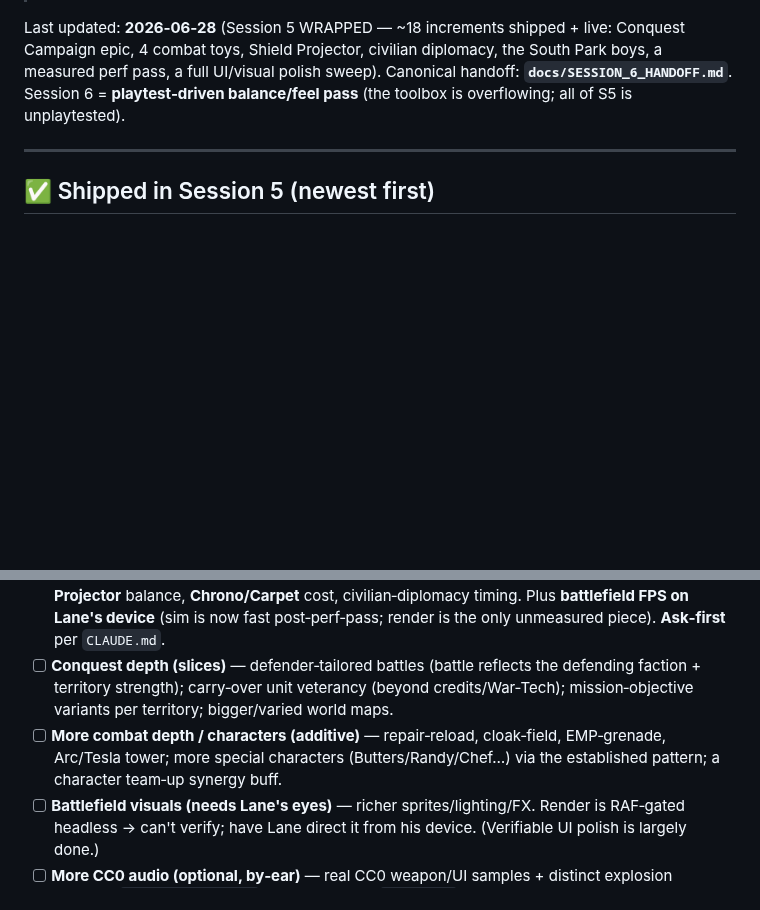
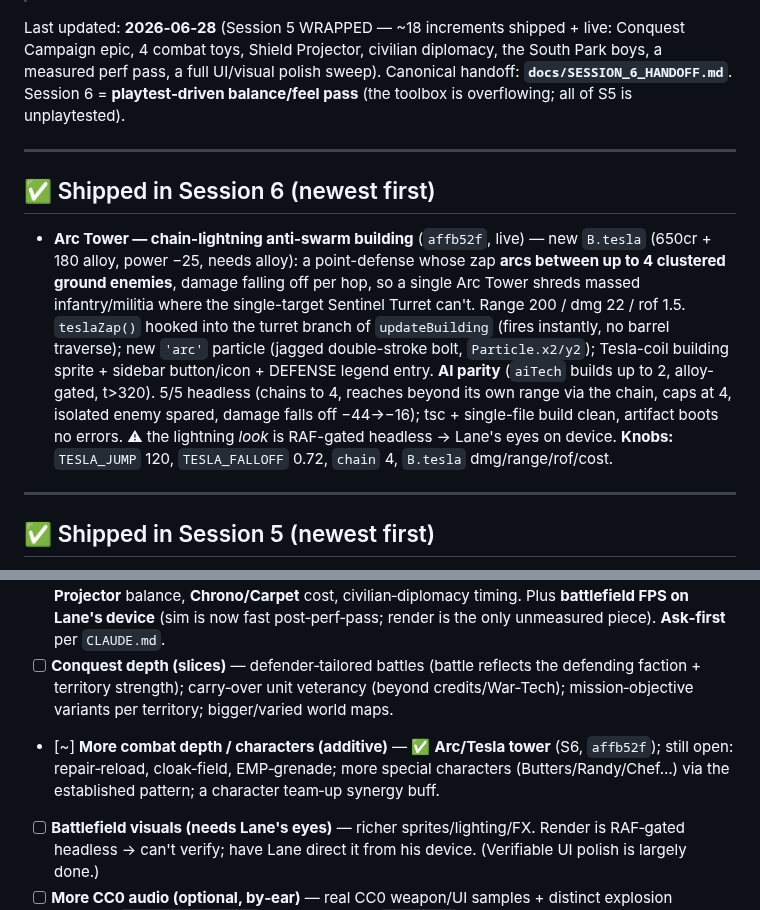
Before and after one commit to lradbill-ship-it/Nexus-Command, a Markdown page: docs/TODO.md, 2 parts joined by grey strips. Drawn GitHub-style; blank space fills up the shorter version.

Commit message:
docs: TODO — Arc Tower shipped (S6 #1)

```diff
--- a/docs/TODO.md
+++ b/docs/TODO.md
@@ -10,6 +10,11 @@
 > so nothing is hidden — Lane can pick a card or name any other item. Then update this file.
 
 Last updated: **2026‑06‑28** (Session 5 WRAPPED — ~18 increments shipped + live: Conquest Campaign epic, 4 combat toys, Shield Projector, civilian diplomacy, the South Park boys, a measured perf pass, a full UI/visual polish sweep). Canonical handoff: **`docs/SESSION_6_HANDOFF.md`**. Session 6 = **playtest‑driven balance/feel pass** (the toolbox is overflowing; all of S5 is unplaytested).
+
+---
+
+## ✅ Shipped in Session 6 (newest first)
+- **Arc Tower — chain-lightning anti-swarm building** (`affb52f`, live) — new `B.tesla` (650cr + 180 alloy, power −25, needs alloy): a point-defense whose zap **arcs between up to 4 clustered ground enemies**, damage falling off per hop, so a single Arc Tower shreds massed infantry/militia where the single-target Sentinel Turret can't. Range 200 / dmg 22 / rof 1.5. `teslaZap()` hooked into the turret branch of `updateBuilding` (fires instantly, no barrel traverse); new `'arc'` particle (jagged double-stroke bolt, `Particle.x2/y2`); Tesla-coil building sprite + sidebar button/icon + DEFENSE legend entry. **AI parity** (`aiTech` builds up to 2, alloy-gated, t>320). 5/5 headless (chains to 4, reaches beyond its own range via the chain, caps at 4, isolated enemy spared, damage falls off −44→−16); tsc + single-file build clean, artifact boots no errors. ⚠ the lightning *look* is RAF-gated headless → Lane's eyes on device. **Knobs:** `TESLA_JUMP` 120, `TESLA_FALLOFF` 0.72, `chain` 4, `B.tesla` dmg/range/rof/cost.
 
 ---
 
@@ -52,7 +57,7 @@ Last updated: **2026‑06‑28** (Session 5 WRAPPED — ~18 increments shipped +
 ## ▶ Up next — top candidates (curate to 3–5; these go on the cards first)
 - [ ] **🎯 PLAYTEST‑DRIVEN BALANCE + FEEL PASS — the #1 Session‑6 move.** ALL of Session 5 (~18 increments) is unplaytested. Ask what felt off, then turn the §8 knobs (handoff). Likely dials: **special‑character strength** (Cartman stun / Kenny respawn / Stan rally / Kyle heal), **Conquest pacing** (incursion frequency, War‑Tech snowball, reinforcement bonus), **Shield Projector** balance, **Chrono/Carpet** cost, civilian‑diplomacy timing. Plus **battlefield FPS on Lane's device** (sim is now fast post‑perf‑pass; render is the only unmeasured piece). **Ask‑first** per `CLAUDE.md`.
 - [ ] **Conquest depth (slices)** — defender‑tailored battles (battle reflects the defending faction + territory strength); carry‑over unit veterancy (beyond credits/War‑Tech); mission‑objective variants per territory; bigger/varied world maps.
-- [ ] **More combat depth / characters (additive)** — repair‑reload, cloak‑field, EMP‑grenade, Arc/Tesla tower; more special characters (Butters/Randy/Chef…) via the established pattern; a character team‑up synergy buff.
+- [~] **More combat depth / characters (additive)** — ✅ **Arc/Tesla tower** (S6, `affb52f`); still open: repair‑reload, cloak‑field, EMP‑grenade; more special characters (Butters/Randy/Chef…) via the established pattern; a character team‑up synergy buff.
 - [ ] **Battlefield visuals (needs Lane's eyes)** — richer sprites/lighting/FX. Render is RAF‑gated headless → can't verify; have Lane direct it from his device. (Verifiable UI polish is largely done.)
 - [ ] **More CC0 audio (optional, by‑ear)** — real CC0 weapon/UI samples + distinct explosion variants. `src/assets/audio/` (OGG→AAC via `afconvert`).
 - [ ] **Deeper perf — Web Worker sim** — 🛑 **HELD.** Session‑5 perf pass made the sim very fast (avg <2ms/step, GC spikes killed). Unwarranted unless Lane's device shows a render‑side FPS problem specifically.
```
